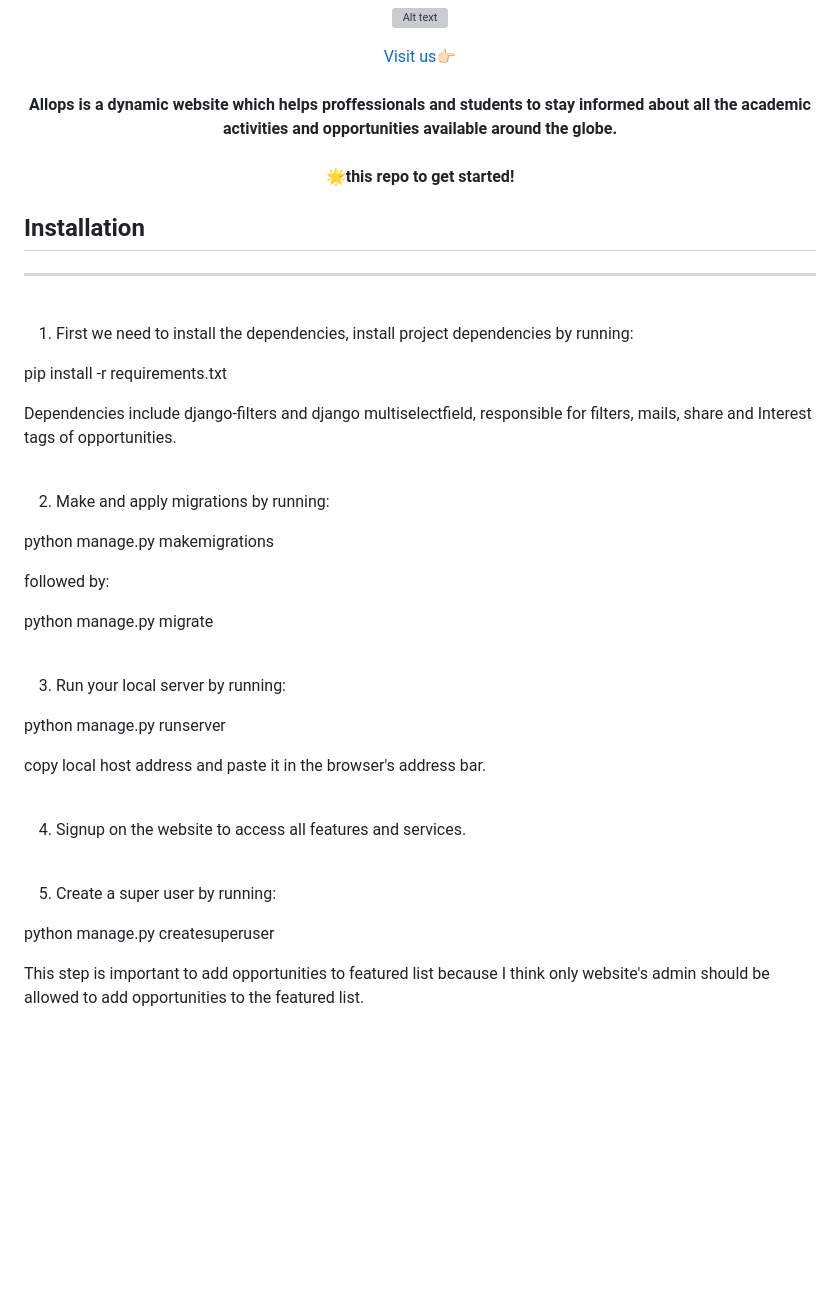
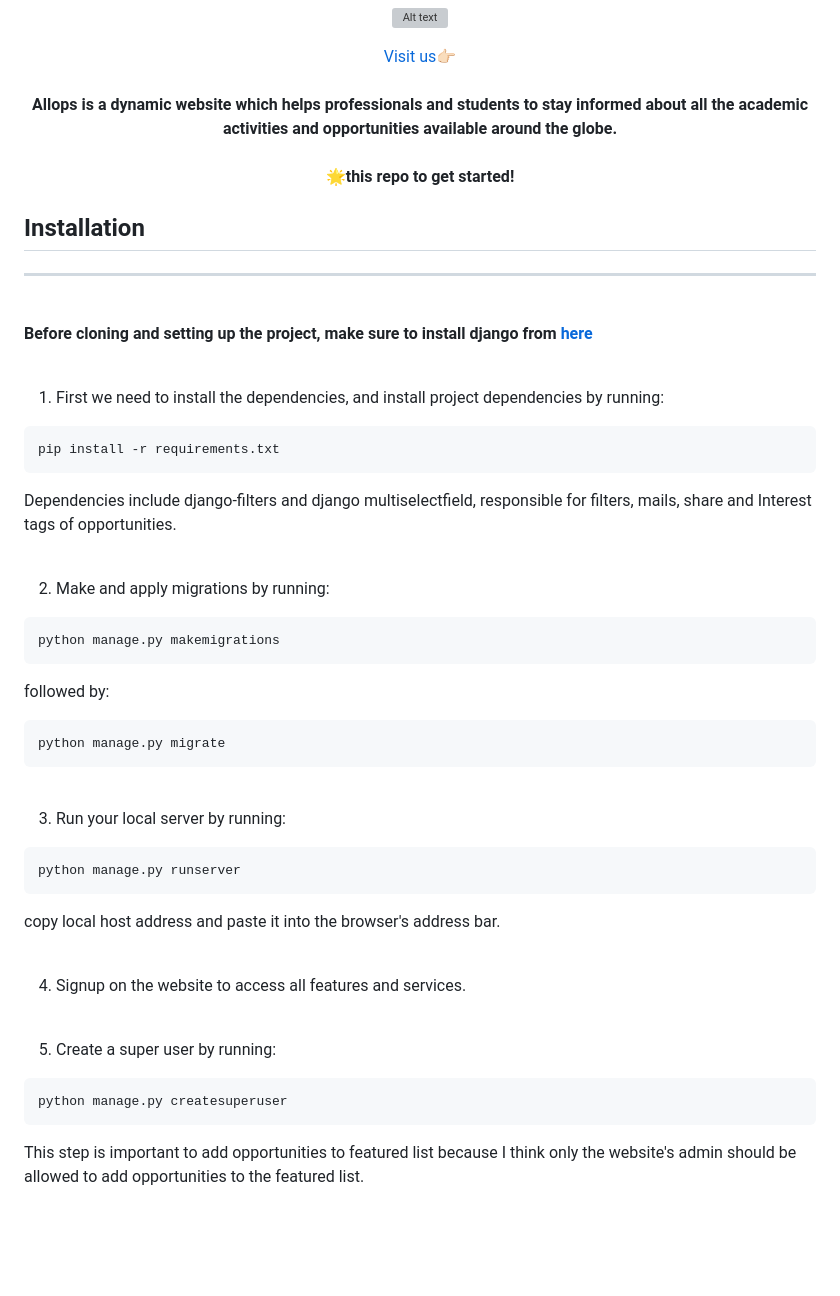
Before and after one commit to Sidd2024/Allops, a Markdown page: README.md, the part around the change. Drawn GitHub-style; blank space fills up the shorter version; grey boxes are pictures that could not be loaded.

````diff
--- a/README.md
+++ b/README.md
@@ -13,7 +13,7 @@ align="center" , font-family:"">
 
 <p align="center">
 <a href="https://allops.herokuapp.com/">Visit us👉🏻</a><br><br>
-<strong>Allops is a dynamic website which helps proffessionals and students to stay informed about all the academic activities and opportunities available around the globe.<br><br> 🌟this repo to get started!<br></strong>
+<strong>Allops is a dynamic website which helps professionals and students to stay informed about all the academic activities and opportunities available around the globe.<br><br> 🌟this repo to get started!<br></strong>
 </p>
 
 ## Installation
@@ -22,10 +22,16 @@ align="center" , font-family:"">
 
 <br>
 
-1. First we need to install the dependencies, install project dependencies by running:
+**Before cloning and setting up the project, make sure to install django from <a href="https://docs.djangoproject.com/en/4.2/topics/install/">here</a>**
+
+<br>
+
+1. First we need to install the dependencies, and install project dependencies by running:
 
 
+```
 pip install -r requirements.txt
+```
 
 
 Dependencies include django-filters and django multiselectfield, responsible for filters, mails, share and Interest tags of opportunities.
@@ -35,24 +41,27 @@ Dependencies include django-filters and django multiselectfield, responsible for
 2. Make and apply migrations by running:
 
 
+```
 python manage.py makemigrations
-
+```
 
 followed by:
 
 
+```
 python manage.py migrate
-
+```
 
 <br>
 
 3. Run your local server by running:
 
 
+```
 python manage.py runserver
+```
 
-
-copy local host address and paste it in the browser's address bar.
+copy local host address and paste it into the browser's address bar.
 
 <br>
 
@@ -63,10 +72,11 @@ copy local host address and paste it in the browser's address bar.
 5. Create a super user by running:
 
 
+```
 python manage.py createsuperuser
+```
 
-
-This step is important to add opportunities to featured list because I think only website's admin should be allowed to add opportunities to the featured list.
+This step is important to add opportunities to featured list because I think only the website's admin should be allowed to add opportunities to the featured list.
 
 <br>
 <br>
````
